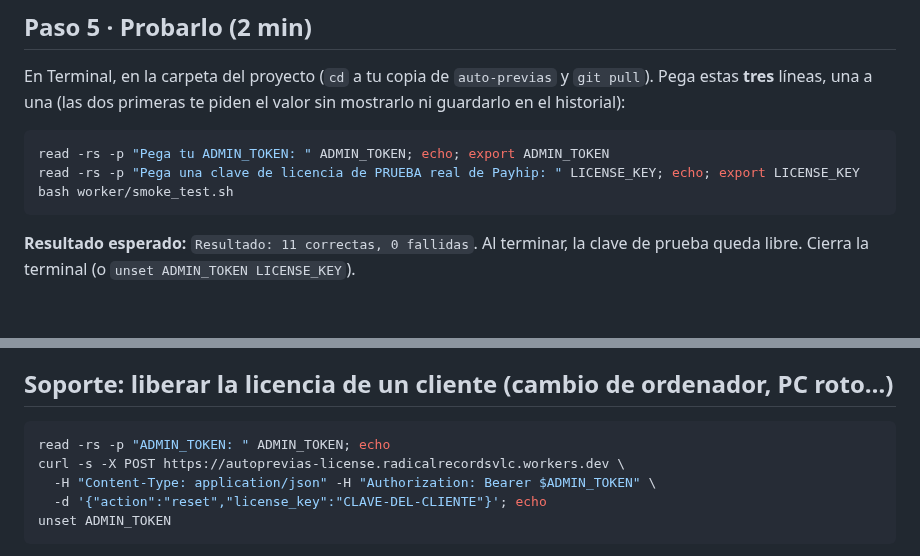
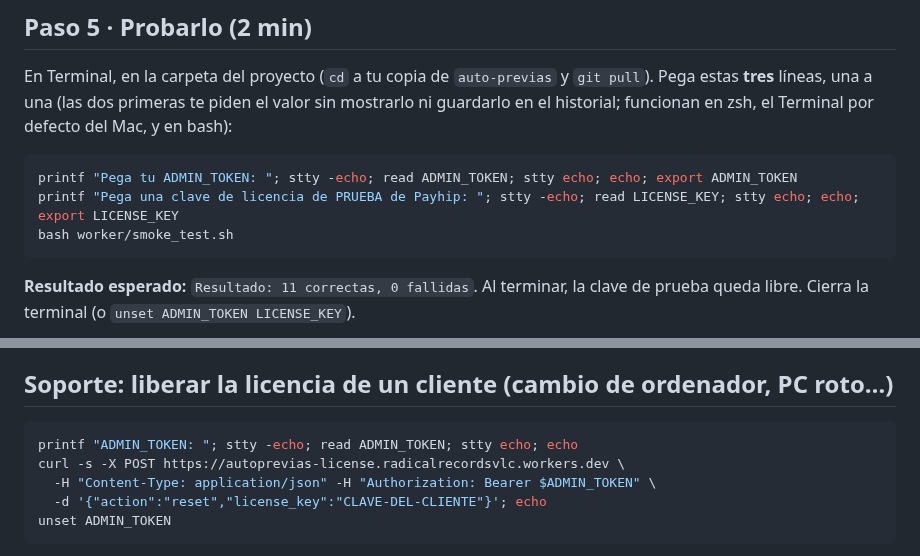
Before and after one commit to borjacandeel/auto-previas, a Markdown page: worker/INSTRUCCIONES_CLOUDFLARE.md, 2 parts joined by grey strips. Rendered like a GitHub page; blank space fills up the shorter version.

Commit message:
docs(worker): comandos de lectura de secretos compatibles con zsh (Terminal de macOS)
Co-Authored-By: Claude Sonnet 5.5 <noreply@anthropic.com>
Claude-Session: https://claude.ai/code/session_016ubTNbdAQy4hfEtKCrrp4y

````diff
--- a/worker/INSTRUCCIONES_CLOUDFLARE.md
+++ b/worker/INSTRUCCIONES_CLOUDFLARE.md
@@ -58,10 +58,10 @@ Tiempo total: ~10 minutos. Hazlo **en este orden**.
 
 ## Paso 5 · Probarlo (2 min)
 En Terminal, en la carpeta del proyecto (`cd` a tu copia de `auto-previas` y `git pull`). Pega estas **tres** líneas, una a una
-(las dos primeras te piden el valor sin mostrarlo ni guardarlo en el historial):
+(las dos primeras te piden el valor sin mostrarlo ni guardarlo en el historial; funcionan en zsh, el Terminal por defecto del Mac, y en bash):
 ```bash
-read -rs -p "Pega tu ADMIN_TOKEN: " ADMIN_TOKEN; echo; export ADMIN_TOKEN
-read -rs -p "Pega una clave de licencia de PRUEBA real de Payhip: " LICENSE_KEY; echo; export LICENSE_KEY
+printf "Pega tu ADMIN_TOKEN: "; stty -echo; read ADMIN_TOKEN; stty echo; echo; export ADMIN_TOKEN
+printf "Pega una clave de licencia de PRUEBA de Payhip: "; stty -echo; read LICENSE_KEY; stty echo; echo; export LICENSE_KEY
 bash worker/smoke_test.sh
 ```
 **Resultado esperado:** `Resultado: 11 correctas, 0 fallidas`.
@@ -86,7 +86,7 @@ Cuando el Paso 5 dé `11 correctas, 0 fallidas`, dímelo y publico la versión *
 
 ## Soporte: liberar la licencia de un cliente (cambio de ordenador, PC roto…)
 ```bash
-read -rs -p "ADMIN_TOKEN: " ADMIN_TOKEN; echo
+printf "ADMIN_TOKEN: "; stty -echo; read ADMIN_TOKEN; stty echo; echo
 curl -s -X POST https://autoprevias-license.radicalrecordsvlc.workers.dev \
   -H "Content-Type: application/json" -H "Authorization: Bearer $ADMIN_TOKEN" \
   -d '{"action":"reset","license_key":"CLAVE-DEL-CLIENTE"}'; echo
````
